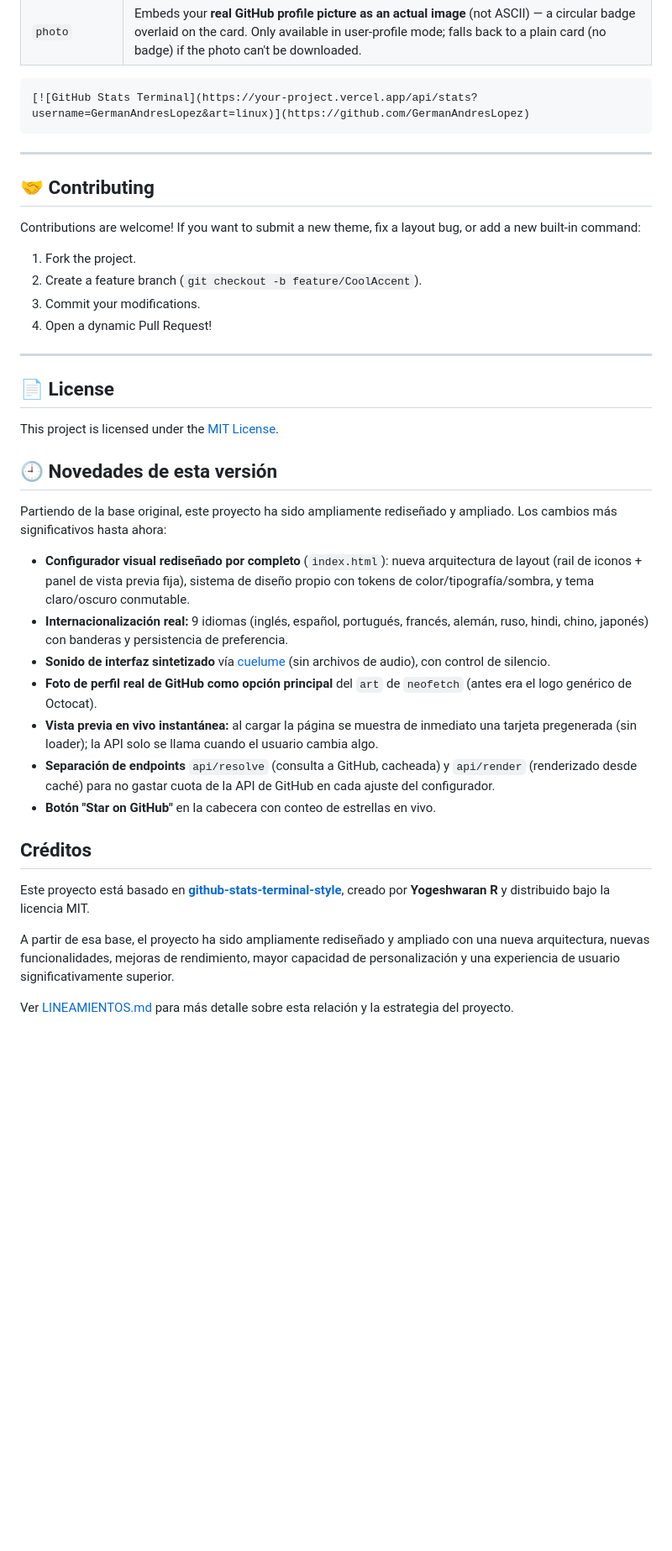
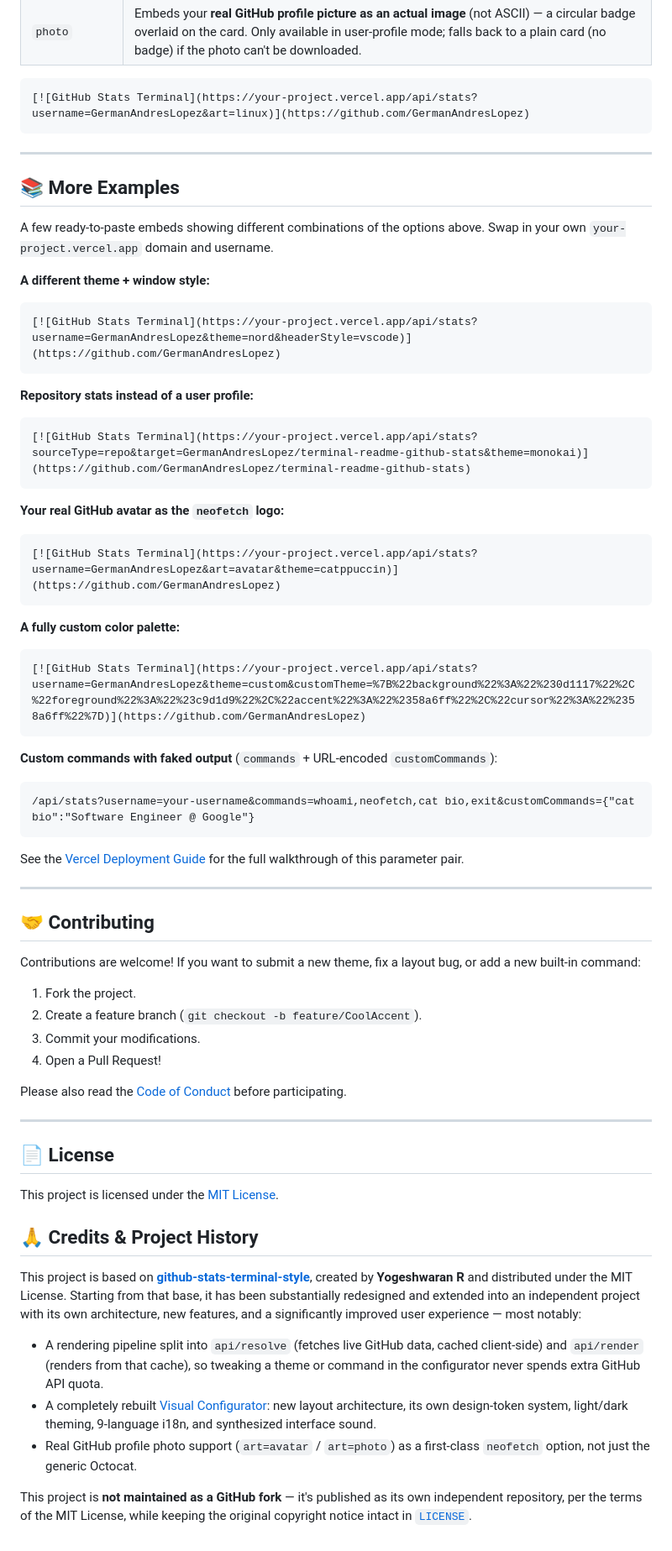
Before and after one commit to GermanAndresLopez/terminal-readme-github-stats, a Markdown page: README.md, the part around one of its changes. Shown at 84% size. Rendered like a GitHub page; blank space fills up the shorter version.

Commit message:
readme v2

````diff
--- a/README.md
+++ b/README.md
@@ -228,6 +267,38 @@ The `art` option controls the ASCII-art logo shown next to the `neofetch` comman
 
 ---
 
+## 📚 More Examples
+
+A few ready-to-paste embeds showing different combinations of the options above. Swap in your own `your-project.vercel.app` domain and username.
+
+**A different theme + window style:**
+```markdown
+[![GitHub Stats Terminal](https://your-project.vercel.app/api/stats?username=GermanAndresLopez&theme=nord&headerStyle=vscode)](https://github.com/GermanAndresLopez)
+```
+
+**Repository stats instead of a user profile:**
+```markdown
+[![GitHub Stats Terminal](https://your-project.vercel.app/api/stats?sourceType=repo&target=GermanAndresLopez/terminal-readme-github-stats&theme=monokai)](https://github.com/GermanAndresLopez/terminal-readme-github-stats)
+```
+
+**Your real GitHub avatar as the `neofetch` logo:**
+```markdown
+[![GitHub Stats Terminal](https://your-project.vercel.app/api/stats?username=GermanAndresLopez&art=avatar&theme=catppuccin)](https://github.com/GermanAndresLopez)
+```
+
+**A fully custom color palette:**
+```markdown
+[![GitHub Stats Terminal](https://your-project.vercel.app/api/stats?username=GermanAndresLopez&theme=custom&customTheme=%7B%22background%22%3A%22%230d1117%22%2C%22foreground%22%3A%22%23c9d1d9%22%2C%22accent%22%3A%22%2358a6ff%22%2C%22cursor%22%3A%22%2358a6ff%22%7D)](https://github.com/GermanAndresLopez)
+```
+
+**Custom commands with faked output** (`commands` + URL-encoded `customCommands`):
+```
+/api/stats?username=your-username&commands=whoami,neofetch,cat bio,exit&customCommands={"cat bio":"Software Engineer @ Google"}
+```
+See the [Vercel Deployment Guide](docs/vercel-deployment.md) for the full walkthrough of this parameter pair.
+
+---
+
 ## 🤝 Contributing
 
 Contributions are welcome! If you want to submit a new theme, fix a layout bug, or add a new built-in command:
@@ -235,7 +306,9 @@ Contributions are welcome! If you want to submit a new theme, fix a layout bug,
 1. Fork the project.
 2. Create a feature branch (`git checkout -b feature/CoolAccent`).
 3. Commit your modifications.
-4. Open a dynamic Pull Request!
+4. Open a Pull Request!
+
+Please also read the [Code of Conduct](CODE_OF_CONDUCT.md) before participating.
 
 ---
 
@@ -243,22 +316,12 @@ Contributions are welcome! If you want to submit a new theme, fix a layout bug,
 
 This project is licensed under the [MIT License](LICENSE).
 
-## 🕘 Novedades de esta versión
+## 🙏 Credits & Project History
 
-Partiendo de la base original, este proyecto ha sido ampliamente rediseñado y ampliado. Los cambios más significativos hasta ahora:
+This project is based on **[github-stats-terminal-style](https://github.com/yogeshwaran01/github-stats-terminal-style)**, created by **Yogeshwaran R** and distributed under the MIT License. Starting from that base, it has been substantially redesigned and extended into an independent project with its own architecture, new features, and a significantly improved user experience — most notably:
 
-- **Configurador visual rediseñado por completo** (`index.html`): nueva arquitectura de layout (rail de iconos + panel de vista previa fija), sistema de diseño propio con tokens de color/tipografía/sombra, y tema claro/oscuro conmutable.
-- **Internacionalización real:** 9 idiomas (inglés, español, portugués, francés, alemán, ruso, hindi, chino, japonés) con banderas y persistencia de preferencia.
-- **Sonido de interfaz sintetizado** vía [cuelume](https://www.npmjs.com/package/cuelume) (sin archivos de audio), con control de silencio.
-- **Foto de perfil real de GitHub como opción principal** del `art` de `neofetch` (antes era el logo genérico de Octocat).
-- **Vista previa en vivo instantánea:** al cargar la página se muestra de inmediato una tarjeta pregenerada (sin loader); la API solo se llama cuando el usuario cambia algo.
-- **Separación de endpoints** `api/resolve` (consulta a GitHub, cacheada) y `api/render` (renderizado desde caché) para no gastar cuota de la API de GitHub en cada ajuste del configurador.
-- **Botón "Star on GitHub"** en la cabecera con conteo de estrellas en vivo.
+- A rendering pipeline split into `api/resolve` (fetches live GitHub data, cached client-side) and `api/render` (renders from that cache), so tweaking a theme or command in the configurator never spends extra GitHub API quota.
+- A completely rebuilt [Visual Configurator](#-visual-configurator-playground): new layout architecture, its own design-token system, light/dark theming, 9-language i18n, and synthesized interface sound.
+- Real GitHub profile photo support (`art=avatar` / `art=photo`) as a first-class `neofetch` option, not just the generic Octocat.
 
-## Créditos
-
-Este proyecto está basado en **[github-stats-terminal-style](https://github.com/yogeshwaran01/github-stats-terminal-style)**, creado por **Yogeshwaran R** y distribuido bajo la licencia MIT.
-
-A partir de esa base, el proyecto ha sido ampliamente rediseñado y ampliado con una nueva arquitectura, nuevas funcionalidades, mejoras de rendimiento, mayor capacidad de personalización y una experiencia de usuario significativamente superior.
-
-Ver [LINEAMIENTOS.md](LINEAMIENTOS.md) para más detalle sobre esta relación y la estrategia del proyecto.
+This project is **not maintained as a GitHub fork** — it's published as its own independent repository, per the terms of the MIT License, while keeping the original copyright notice intact in [`LICENSE`](LICENSE).
````
Also changed, not shown: other parts of README.md (+67 -28 lines).
